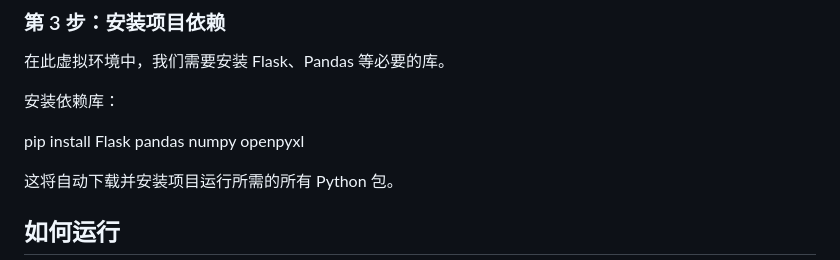
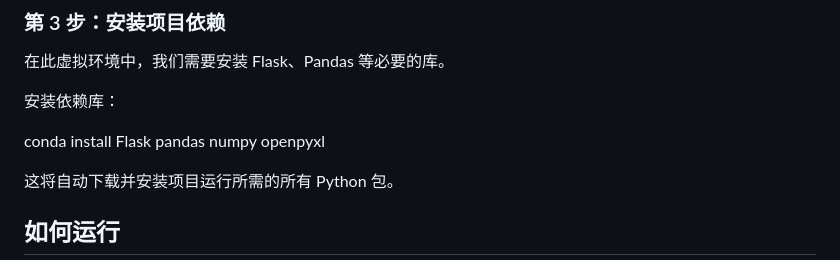
Before and after one commit to Rom-Stoic/Personal-Personal-Record-of-Physical-and-Mental-State, a Markdown page: README.md, the part around the change. GitHub-like rendering.

```diff
--- a/README.md
+++ b/README.md
@@ -56,7 +56,7 @@ conda activate rom_logger
 
 安装依赖库：
 
-pip install Flask pandas numpy openpyxl
+conda install Flask pandas numpy openpyxl
 
 这将自动下载并安装项目运行所需的所有 Python 包。
 
```
